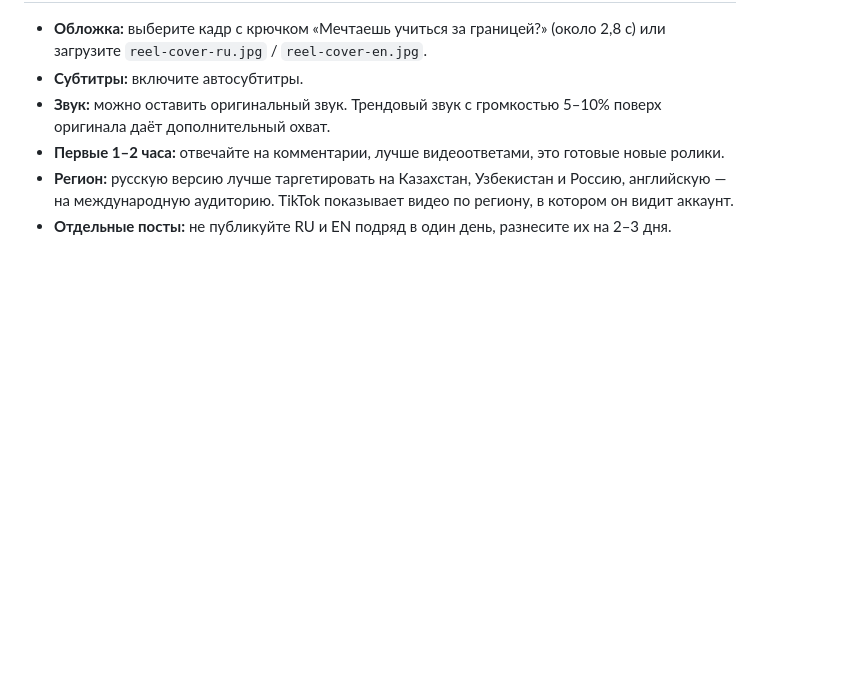
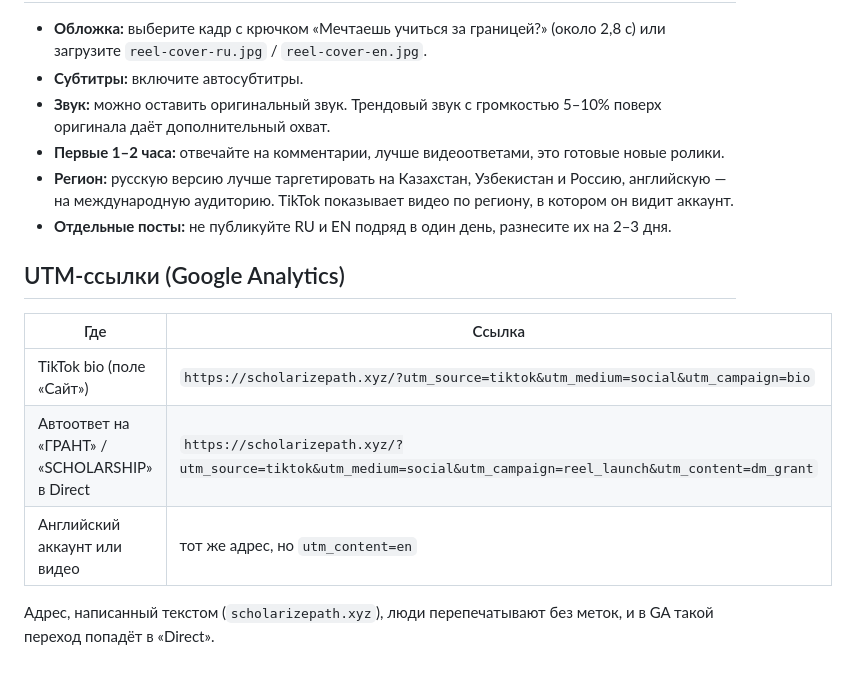
Before and after one commit to Emirkhan-Sharshenov/ScholarizePath, a Markdown page: marketing/tiktok-seo.md, the part around the change. Rendered like a GitHub page; blank space fills up the shorter version.

Commit message:
Add TikTok UTM links
Co-Authored-By: Claude Opus 5.5 <noreply@anthropic.com>
Claude-Session: https://claude.ai/code/session_01S2jNuSZfVtnSGDNCxq7k42

```diff
--- a/marketing/tiktok-seo.md
+++ b/marketing/tiktok-seo.md
@@ -44,3 +44,13 @@ Backup hashtags:
 - **Первые 1–2 часа:** отвечайте на комментарии, лучше видеоответами, это готовые новые ролики.
 - **Регион:** русскую версию лучше таргетировать на Казахстан, Узбекистан и Россию, английскую — на международную аудиторию. TikTok показывает видео по региону, в котором он видит аккаунт.
 - **Отдельные посты:** не публикуйте RU и EN подряд в один день, разнесите их на 2–3 дня.
+
+## UTM-ссылки (Google Analytics)
+
+| Где | Ссылка |
+| --- | --- |
+| TikTok bio (поле «Сайт») | `https://scholarizepath.xyz/?utm_source=tiktok&utm_medium=social&utm_campaign=bio` |
+| Автоответ на «ГРАНТ» / «SCHOLARSHIP» в Direct | `https://scholarizepath.xyz/?utm_source=tiktok&utm_medium=social&utm_campaign=reel_launch&utm_content=dm_grant` |
+| Английский аккаунт или видео | тот же адрес, но `utm_content=en` |
+
+Адрес, написанный текстом (`scholarizepath.xyz`), люди перепечатывают без меток, и в GA такой переход попадёт в «Direct».
```
